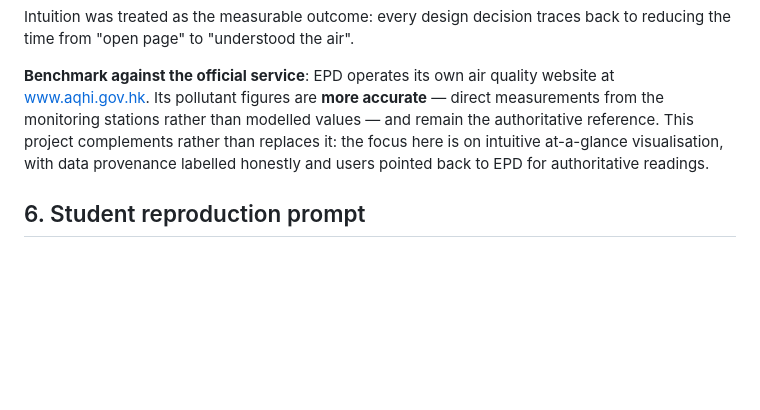
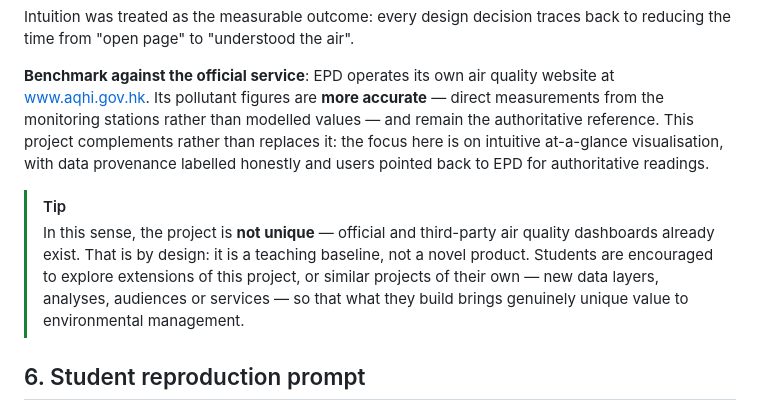
Before and after one commit to drhycheung/EnvInfo, a Markdown page: README.md, the part around the change. Drawn GitHub-style; blank space fills up the shorter version.

Commit message:
Highlight student-exploration note as GitHub TIP block

```diff
--- a/README.md
+++ b/README.md
@@ -117,6 +117,13 @@ authoritative reference. This project complements rather than replaces it: the f
 intuitive at-a-glance visualisation, with data provenance labelled honestly and users pointed
 back to EPD for authoritative readings.
 
+> [!TIP]
+> In this sense, the project is **not unique** — official and third-party air quality dashboards
+> already exist. That is by design: it is a teaching baseline, not a novel product. Students are
+> encouraged to explore extensions of this project, or similar projects of their own — new data
+> layers, analyses, audiences or services — so that what they build brings genuinely unique value
+> to environmental management.
+
 ## 6. Student reproduction prompt
 
 Give the prompt below to Gemini, OpenCode, Claude, ChatGPT or any coding agent. It encodes every
```
